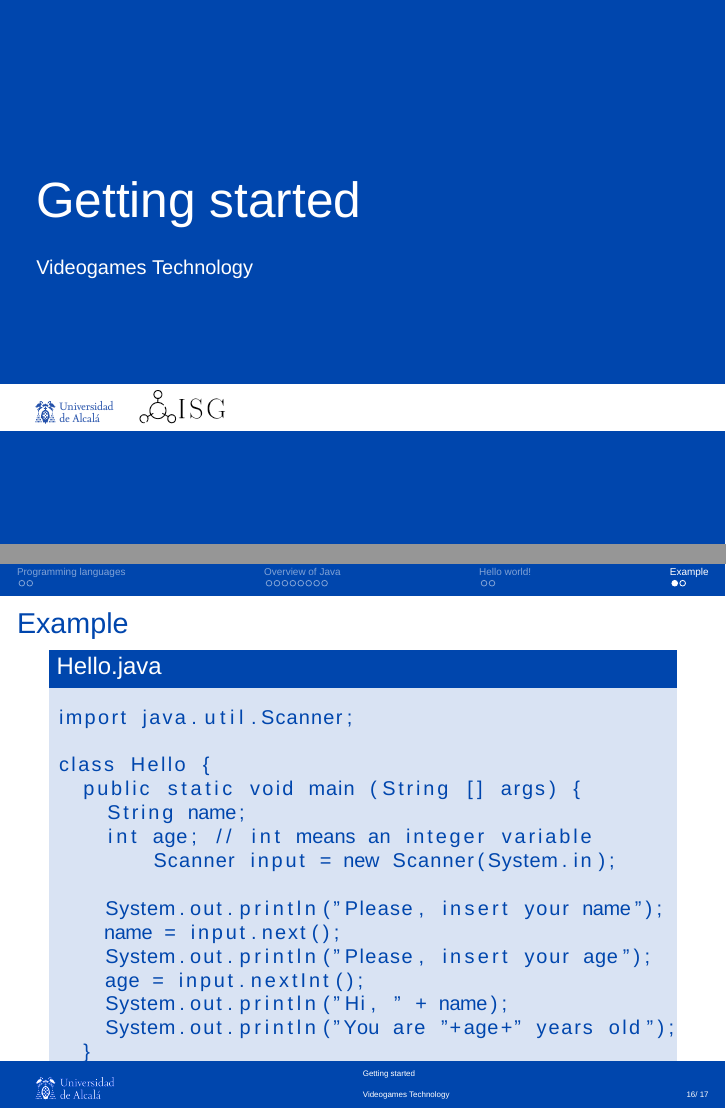
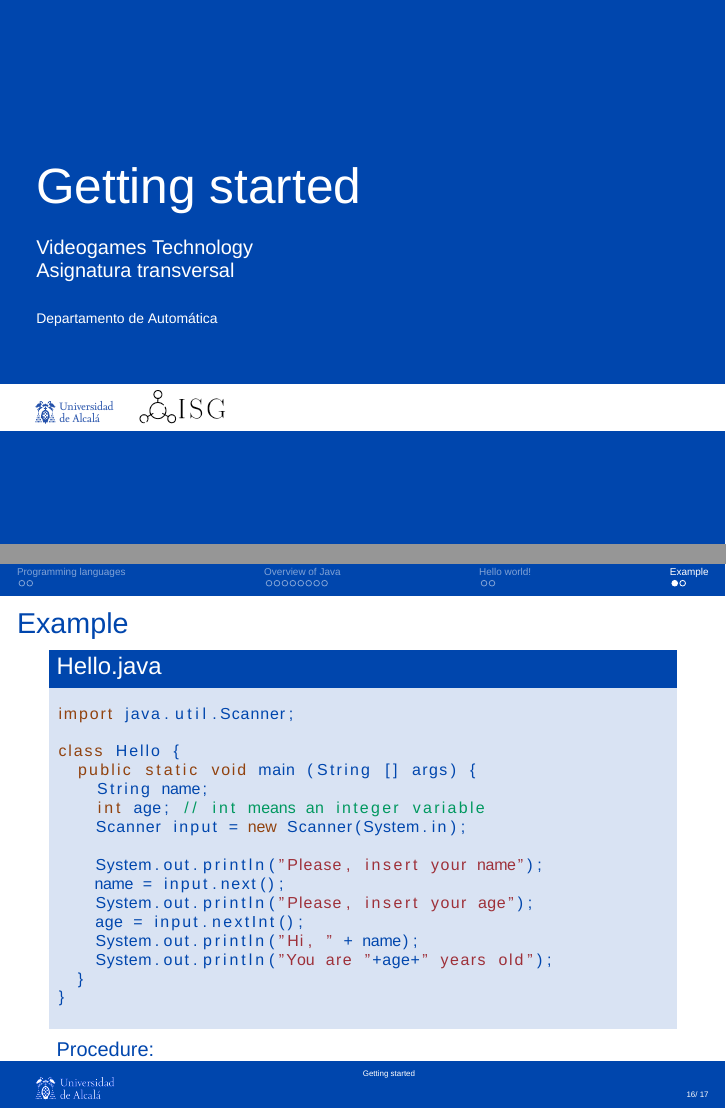
Before and after one commit to dfbarrero/java, LaTeX slides (1-gettingStarted/gettingStarted.tex, which reads 1-gettingStarted/beamerthemeUAH.sty): pages 1 and 16 of 17, joined at a grey line. Compiled offline with XeLaTeX; a missing font is replaced by an installed copy or a similar font.

Commit message:
Issue with syntax highlighting solved

```diff
--- a/1-gettingStarted/beamerthemeUAH.sty
+++ b/1-gettingStarted/beamerthemeUAH.sty
@@ -75,6 +66,33 @@
   \setbeamercolor{subsection in toc}{bg=white,fg=structure}
   \setbeamertemplate{subsection in toc}{%
     \hspace{1.2em}{\color{oroUAH}\rule[0.3ex]{3pt}{3pt}}~\inserttocsubsection\par}
+
+%%%%
+%% Format syntax highlight
+%%%
+\lstset{ %
+  language=Java,                % the language of the code
+  basicstyle=\footnotesize,           % the size of the fonts that are used for the code
+  %numbers=left,                   % where to put the line-numbers
+  numberstyle=\tiny\color{gray},  % the style that is used for the line-numbers
+  numbersep=5pt,                  % how far the line-numbers are from the code
+  %  backgroundcolor=\color{white},      % choose the background color. You must add \usepackage{color}
+  showspaces=false,               % show spaces adding particular underscores
+  showstringspaces=false,         % underline spaces within strings
+  showtabs=false,                 % show tabs within strings adding particular underscores
+  %frame=single,                   % adds a frame around the code
+  rulecolor=\color{black},        % if not set, the frame-color may be changed on line-breaks within not-black text (e.g. commens (green here))
+  tabsize=2,                      % sets default tabsize to 2 spaces
+  captionpos=b,                   % sets the caption-position to bottom
+  breaklines=true,                % sets automatic line breaking
+  breakatwhitespace=false,        % sets if automatic breaks should only happen at whitespace
+  %title=\lstname,                   % show the filename of files included with \lstinputlisting;
+  keywordstyle=\color{marronUAH},          % keyword style
+  commentstyle=\color{verdeUAH},       % comment style
+  stringstyle=\color{rojoUAH},         % string literal style
+  escapeinside={\%*}{*)},            % if you want to add a comment within your code
+  morekeywords={*,...}               % if you want to add more keywords to the set
+}
 
 %%%%%%%%%%%%%%%%%%%%%%%%%%%%%%%%%%%%%%%%%%%%%%%%%%%%%%%%%%%%%%%%%%%%
 %% Create Footline for body slides. To modify content,
--- a/1-gettingStarted/gettingStarted.tex
+++ b/1-gettingStarted/gettingStarted.tex
@@ -34,9 +34,9 @@
 %%%%%%%%%%%%%%%%%%%%%%%%%%%%%%%%%%%%%%%%%%%%%%%%%%%%%%%%%%%%%%%%%
 %% Presentation Info
 \title[Getting started]{Getting started}
-\author{}
-\institute{\asignatura}
-\date{}
+\author{\asignatura\\\carrera}
+\institute{}
+\date{Departamento de Automática}
 %%%%%%%%%%%%%%%%%%%%%%%%%%%%%%%%%%%%%%%%%%%%%%%%%%%%%%%%%%%%%%%%%
 
 
```
Also changed, not shown: 1-gettingStarted/gettingStarted.pdf, 1-gettingStarted/beamerthemeUAH.sty (9 more changed lines).
